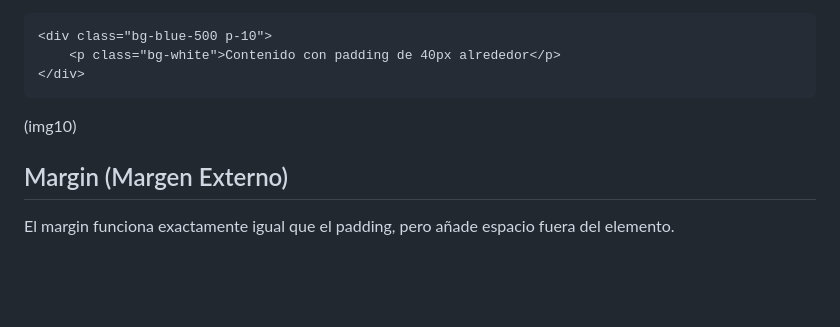
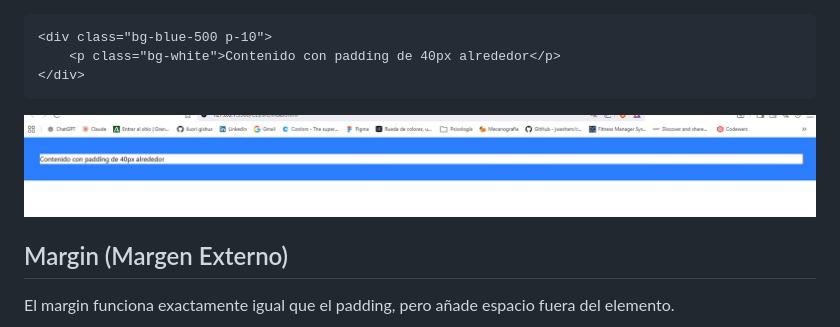
Before and after one commit to iluori/interfaces_web, a Markdown page: Tailwind CSS/README.md, the part around one of its changes. Rendered like a GitHub page; blank space fills up the shorter version.

````diff
--- a/Tailwind CSS/README.md
+++ b/Tailwind CSS/README.md
@@ -291,7 +291,7 @@ El padding añade espacio dentro del elemento, entre el contenido y el borde.
 </div>
 ```
 
-(img10)
+<img src="img/img10.jpg" width="800" height="600" alt="descripción">
 
 ## Margin (Margen Externo)
 
````
Also changed, not shown: other parts of Tailwind CSS/README.md (+1 -1 lines).
